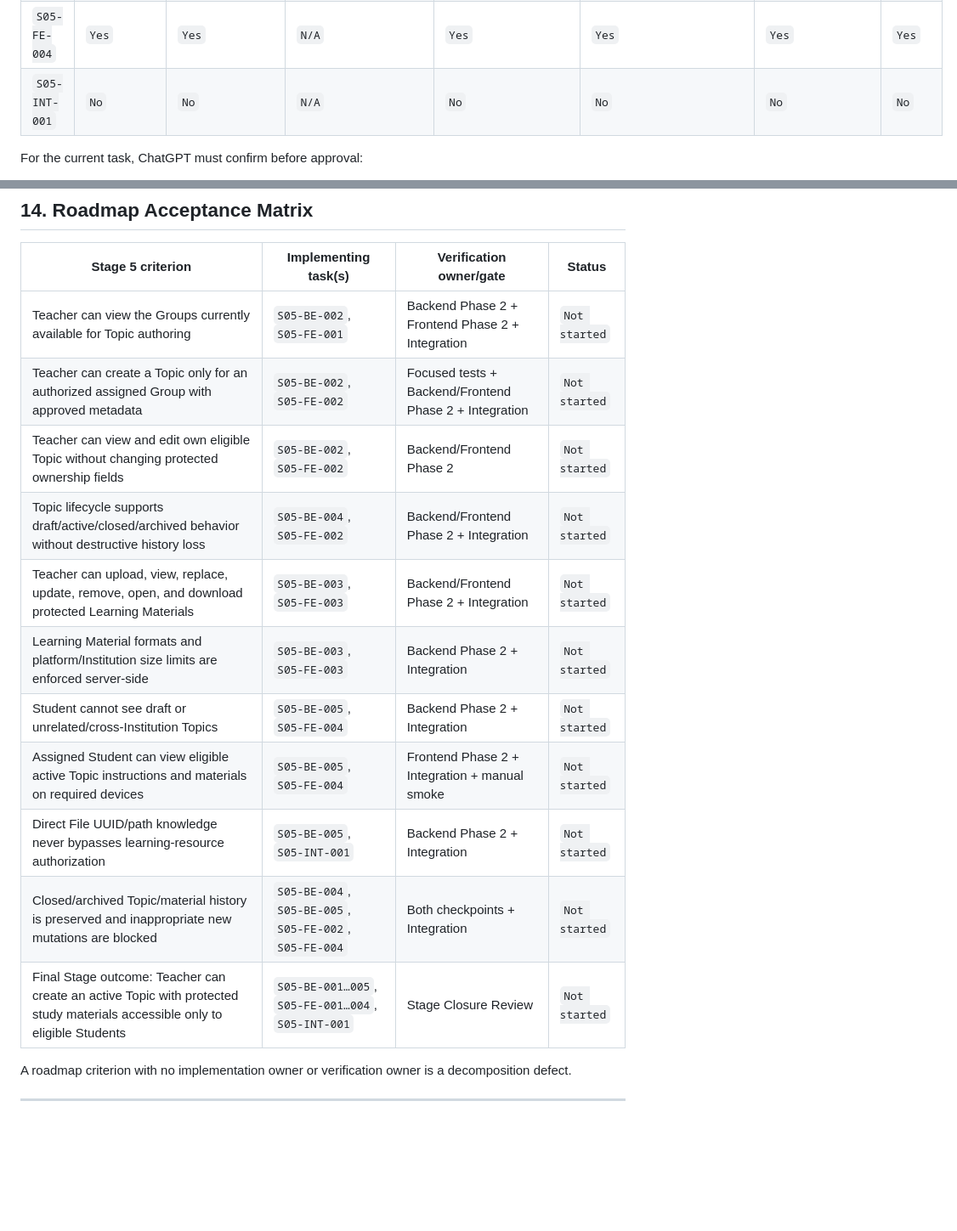
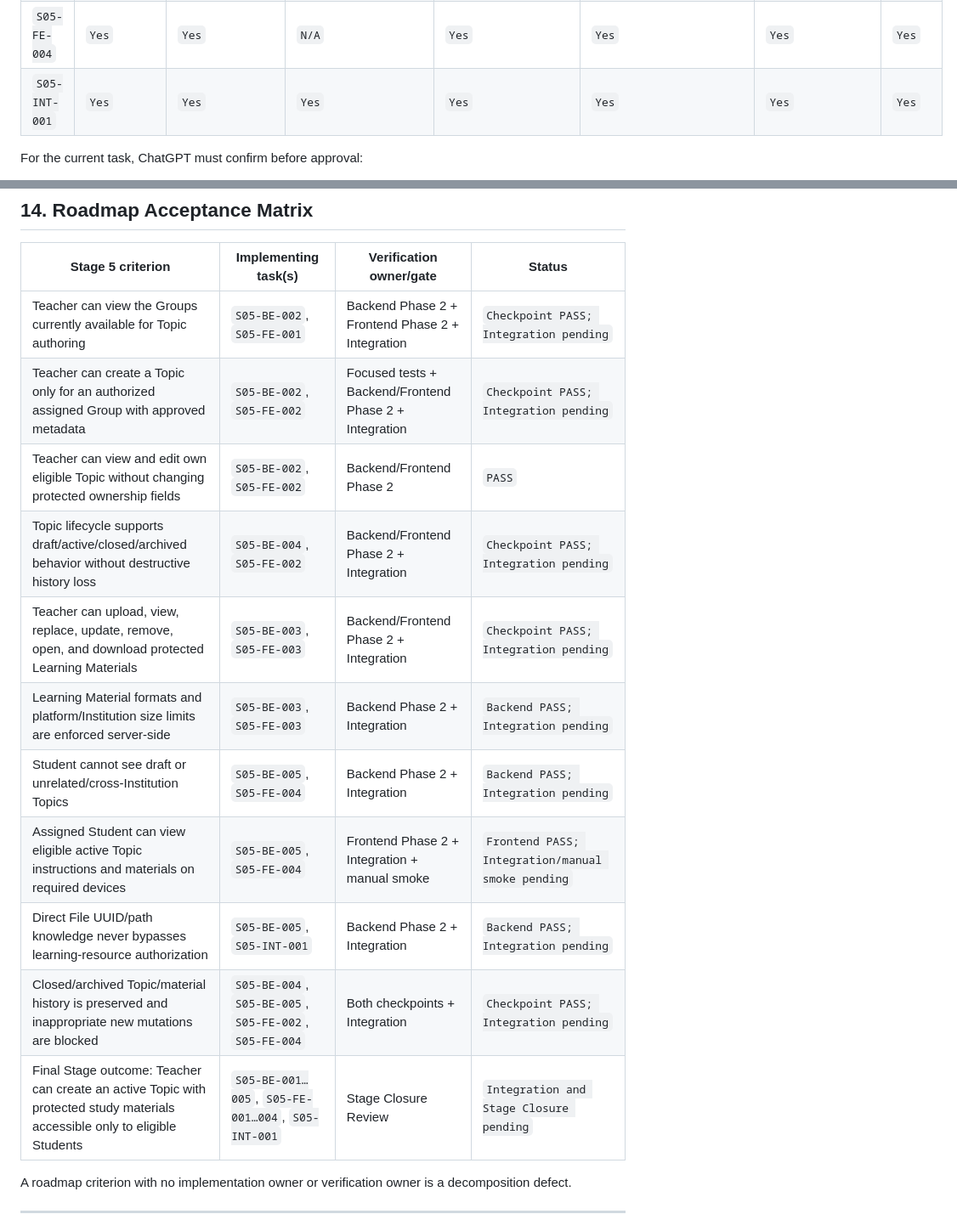
Before and after one commit to Shoxrux2017/testlabuz, a Markdown page: tasks/STAGE_05_TASK_INDEX.md, 2 parts joined by grey strips. Shown at 85% size. GitHub-like rendering; blank space fills up the shorter version.

```diff
--- a/tasks/STAGE_05_TASK_INDEX.md
+++ b/tasks/STAGE_05_TASK_INDEX.md
@@ -399,7 +387,7 @@ Implementation Readiness Gate.
 | `S05-FE-002` | `Yes` | `Yes` | `N/A` | `Yes` | `Yes` | `Yes` | `Yes` |
 | `S05-FE-003` | `Yes` | `Yes` | `N/A` | `Yes` | `Yes` | `Yes` | `Yes` |
 | `S05-FE-004` | `Yes` | `Yes` | `N/A` | `Yes` | `Yes` | `Yes` | `Yes` |
-| `S05-INT-001` | `No` | `No` | `N/A` | `No` | `No` | `No` | `No` |
+| `S05-INT-001` | `Yes` | `Yes` | `Yes` | `Yes` | `Yes` | `Yes` | `Yes` |
 
 For the current task, ChatGPT must confirm before approval:
 
@@ -727,17 +715,17 @@ Do not rerun by habit, and do not preserve materially invalidated evidence.
 
 | Stage 5 criterion | Implementing task(s) | Verification owner/gate | Status |
 |---|---|---|---|
-| Teacher can view the Groups currently available for Topic authoring | `S05-BE-002`, `S05-FE-001` | Backend Phase 2 + Frontend Phase 2 + Integration | `Not started` |
-| Teacher can create a Topic only for an authorized assigned Group with approved metadata | `S05-BE-002`, `S05-FE-002` | Focused tests + Backend/Frontend Phase 2 + Integration | `Not started` |
-| Teacher can view and edit own eligible Topic without changing protected ownership fields | `S05-BE-002`, `S05-FE-002` | Backend/Frontend Phase 2 | `Not started` |
-| Topic lifecycle supports draft/active/closed/archived behavior without destructive history loss | `S05-BE-004`, `S05-FE-002` | Backend/Frontend Phase 2 + Integration | `Not started` |
-| Teacher can upload, view, replace, update, remove, open, and download protected Learning Materials | `S05-BE-003`, `S05-FE-003` | Backend/Frontend Phase 2 + Integration | `Not started` |
-| Learning Material formats and platform/Institution size limits are enforced server-side | `S05-BE-003`, `S05-FE-003` | Backend Phase 2 + Integration | `Not started` |
-| Student cannot see draft or unrelated/cross-Institution Topics | `S05-BE-005`, `S05-FE-004` | Backend Phase 2 + Integration | `Not started` |
-| Assigned Student can view eligible active Topic instructions and materials on required devices | `S05-BE-005`, `S05-FE-004` | Frontend Phase 2 + Integration + manual smoke | `Not started` |
-| Direct File UUID/path knowledge never bypasses learning-resource authorization | `S05-BE-005`, `S05-INT-001` | Backend Phase 2 + Integration | `Not started` |
-| Closed/archived Topic/material history is preserved and inappropriate new mutations are blocked | `S05-BE-004`, `S05-BE-005`, `S05-FE-002`, `S05-FE-004` | Both checkpoints + Integration | `Not started` |
-| Final Stage outcome: Teacher can create an active Topic with protected study materials accessible only to eligible Students | `S05-BE-001…005`, `S05-FE-001…004`, `S05-INT-001` | Stage Closure Review | `Not started` |
+| Teacher can view the Groups currently available for Topic authoring | `S05-BE-002`, `S05-FE-001` | Backend Phase 2 + Frontend Phase 2 + Integration | `Checkpoint PASS; Integration pending` |
+| Teacher can create a Topic only for an authorized assigned Group with approved metadata | `S05-BE-002`, `S05-FE-002` | Focused tests + Backend/Frontend Phase 2 + Integration | `Checkpoint PASS; Integration pending` |
+| Teacher can view and edit own eligible Topic without changing protected ownership fields | `S05-BE-002`, `S05-FE-002` | Backend/Frontend Phase 2 | `PASS` |
+| Topic lifecycle supports draft/active/closed/archived behavior without destructive history loss | `S05-BE-004`, `S05-FE-002` | Backend/Frontend Phase 2 + Integration | `Checkpoint PASS; Integration pending` |
+| Teacher can upload, view, replace, update, remove, open, and download protected Learning Materials | `S05-BE-003`, `S05-FE-003` | Backend/Frontend Phase 2 + Integration | `Checkpoint PASS; Integration pending` |
+| Learning Material formats and platform/Institution size limits are enforced server-side | `S05-BE-003`, `S05-FE-003` | Backend Phase 2 + Integration | `Backend PASS; Integration pending` |
+| Student cannot see draft or unrelated/cross-Institution Topics | `S05-BE-005`, `S05-FE-004` | Backend Phase 2 + Integration | `Backend PASS; Integration pending` |
+| Assigned Student can view eligible active Topic instructions and materials on required devices | `S05-BE-005`, `S05-FE-004` | Frontend Phase 2 + Integration + manual smoke | `Frontend PASS; Integration/manual smoke pending` |
+| Direct File UUID/path knowledge never bypasses learning-resource authorization | `S05-BE-005`, `S05-INT-001` | Backend Phase 2 + Integration | `Backend PASS; Integration pending` |
+| Closed/archived Topic/material history is preserved and inappropriate new mutations are blocked | `S05-BE-004`, `S05-BE-005`, `S05-FE-002`, `S05-FE-004` | Both checkpoints + Integration | `Checkpoint PASS; Integration pending` |
+| Final Stage outcome: Teacher can create an active Topic with protected study materials accessible only to eligible Students | `S05-BE-001…005`, `S05-FE-001…004`, `S05-INT-001` | Stage Closure Review | `Integration and Stage Closure pending` |
 
 A roadmap criterion with no implementation owner or verification owner is a
 decomposition defect.
```
Also changed, not shown: other parts of tasks/STAGE_05_TASK_INDEX.md (+49 -60 lines), tasks/README.md (+8 -4 lines), 1 other file.
